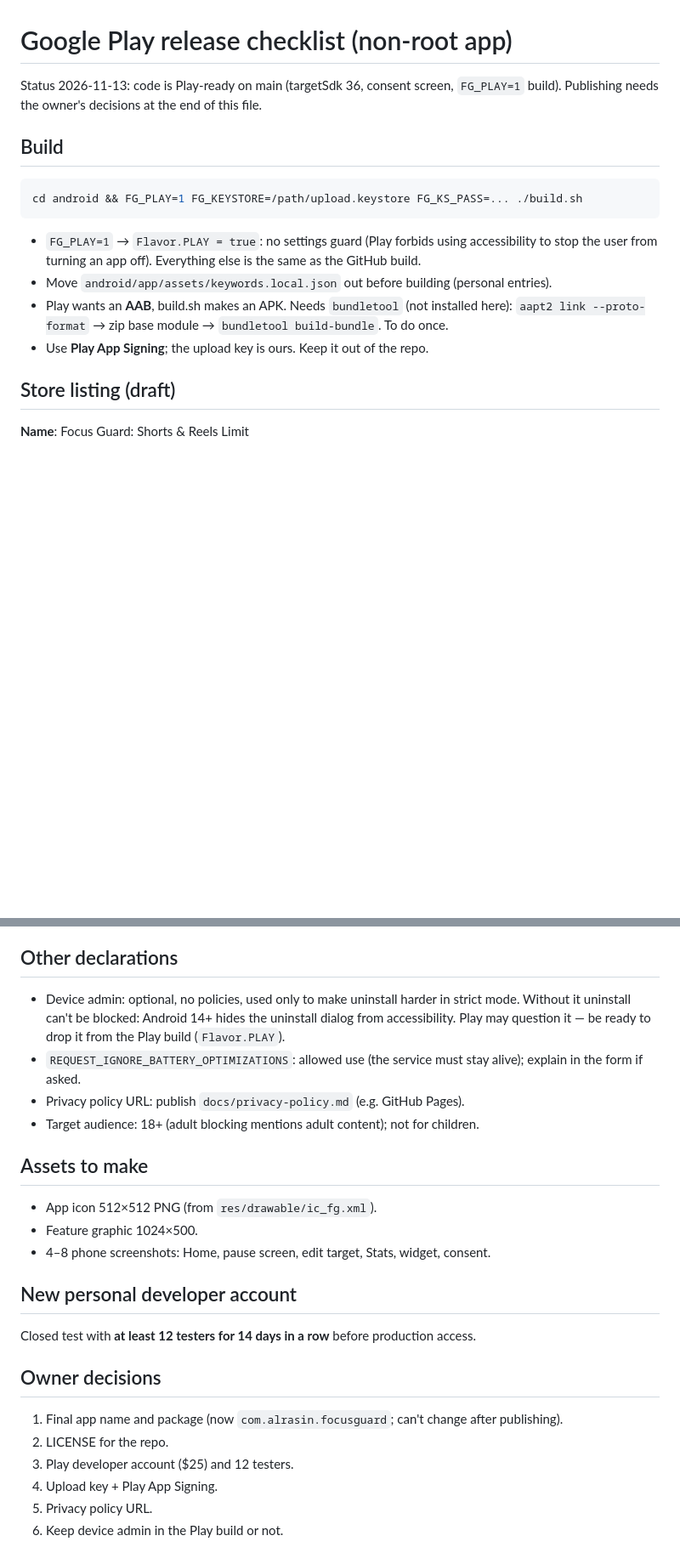
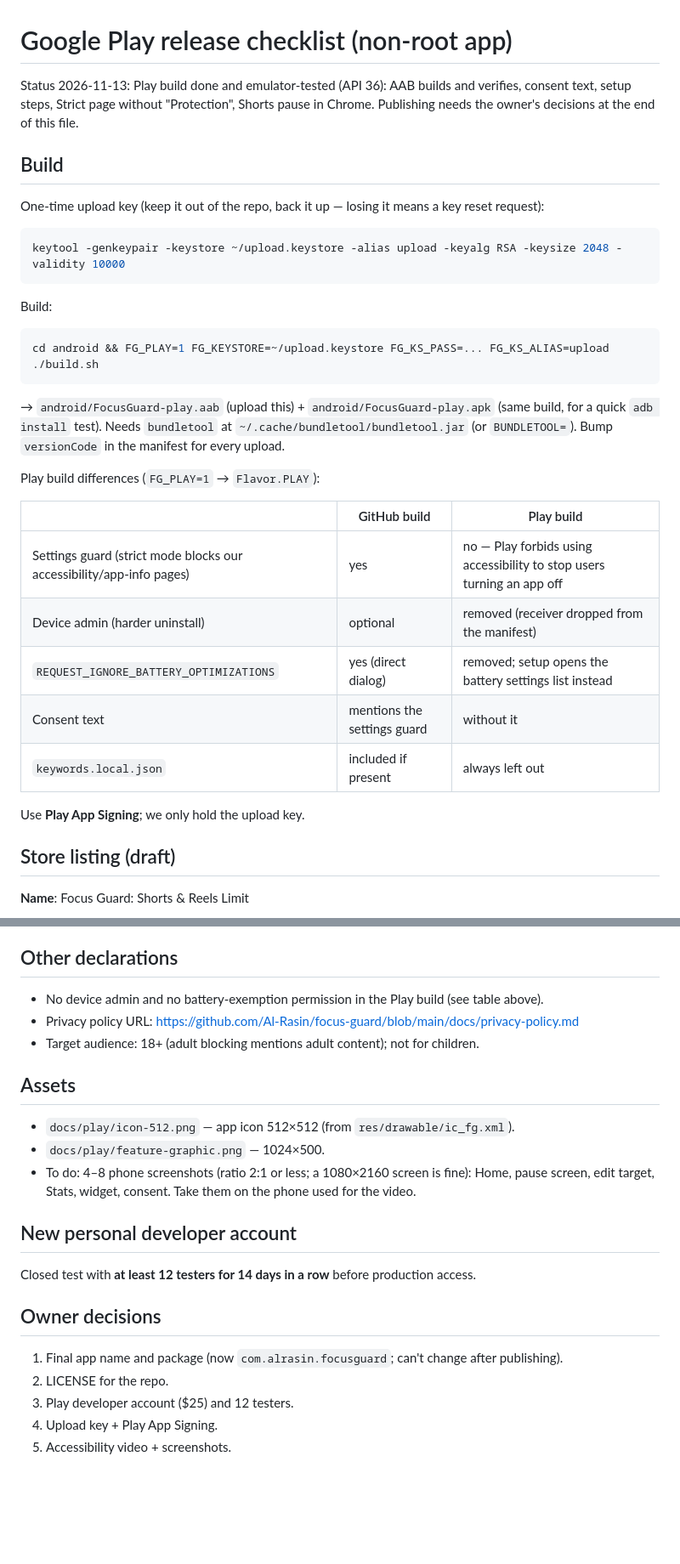
Before and after one commit to Al-Rasin/focus-guard, a Markdown page: docs/play-store.md, 2 parts joined by grey strips. Shown at 85% size. Rendered like a GitHub page; blank space fills up the shorter version.

````diff
--- a/docs/play-store.md
+++ b/docs/play-store.md
@@ -1,20 +1,38 @@
 # Google Play release checklist (non-root app)
 
-Status 2026-11-13: code is Play-ready on main (targetSdk 36, consent screen,
-`FG_PLAY=1` build). Publishing needs the owner's decisions at the end of this file.
+Status 2026-11-13: Play build done and emulator-tested (API 36): AAB builds and verifies,
+consent text, setup steps, Strict page without "Protection", Shorts pause in Chrome.
+Publishing needs the owner's decisions at the end of this file.
 
 ## Build
 
+One-time upload key (keep it out of the repo, back it up — losing it means a key reset request):
+
 ```sh
-cd android && FG_PLAY=1 FG_KEYSTORE=/path/upload.keystore FG_KS_PASS=... ./build.sh
+keytool -genkeypair -keystore ~/upload.keystore -alias upload -keyalg RSA -keysize 2048 -validity 10000
 ```
 
-- `FG_PLAY=1` → `Flavor.PLAY = true`: no settings guard (Play forbids using accessibility to
-  stop the user from turning an app off). Everything else is the same as the GitHub build.
-- Move `android/app/assets/keywords.local.json` out before building (personal entries).
-- Play wants an **AAB**, build.sh makes an APK. Needs `bundletool` (not installed here):
-  `aapt2 link --proto-format` → zip base module → `bundletool build-bundle`. To do once.
-- Use **Play App Signing**; the upload key is ours. Keep it out of the repo.
+Build:
+
+```sh
+cd android && FG_PLAY=1 FG_KEYSTORE=~/upload.keystore FG_KS_PASS=... FG_KS_ALIAS=upload ./build.sh
+```
+
+→ `android/FocusGuard-play.aab` (upload this) + `android/FocusGuard-play.apk` (same build, for a quick
+`adb install` test). Needs `bundletool` at `~/.cache/bundletool/bundletool.jar` (or `BUNDLETOOL=`).
+Bump `versionCode` in the manifest for every upload.
+
+Play build differences (`FG_PLAY=1` → `Flavor.PLAY`):
+
+| | GitHub build | Play build |
+|---|---|---|
+| Settings guard (strict mode blocks our accessibility/app-info pages) | yes | no — Play forbids using accessibility to stop users turning an app off |
+| Device admin (harder uninstall) | optional | removed (receiver dropped from the manifest) |
+| `REQUEST_IGNORE_BATTERY_OPTIMIZATIONS` | yes (direct dialog) | removed; setup opens the battery settings list instead |
+| Consent text | mentions the settings guard | without it |
+| `keywords.local.json` | included if present | always left out |
+
+Use **Play App Signing**; we only hold the upload key.
 
 ## Store listing (draft)
 
@@ -73,19 +91,16 @@ Check rival claims again before using any of them in the listing (Play forbids f
 
 ## Other declarations
 
-- Device admin: optional, no policies, used only to make uninstall harder in strict mode.
-  Without it uninstall can't be blocked: Android 14+ hides the uninstall dialog from accessibility.
-  Play may question it — be ready to drop it from the Play build (`Flavor.PLAY`).
-- `REQUEST_IGNORE_BATTERY_OPTIMIZATIONS`: allowed use (the service must stay alive); explain in
-  the form if asked.
-- Privacy policy URL: publish `docs/privacy-policy.md` (e.g. GitHub Pages).
+- No device admin and no battery-exemption permission in the Play build (see table above).
+- Privacy policy URL: https://github.com/Al-Rasin/focus-guard/blob/main/docs/privacy-policy.md
 - Target audience: 18+ (adult blocking mentions adult content); not for children.
 
-## Assets to make
+## Assets
 
-- App icon 512×512 PNG (from `res/drawable/ic_fg.xml`).
-- Feature graphic 1024×500.
-- 4–8 phone screenshots: Home, pause screen, edit target, Stats, widget, consent.
+- `docs/play/icon-512.png` — app icon 512×512 (from `res/drawable/ic_fg.xml`).
+- `docs/play/feature-graphic.png` — 1024×500.
+- To do: 4–8 phone screenshots (ratio 2:1 or less; a 1080×2160 screen is fine): Home, pause
+  screen, edit target, Stats, widget, consent. Take them on the phone used for the video.
 
 ## New personal developer account
 
@@ -97,5 +112,4 @@ Closed test with **at least 12 testers for 14 days in a row** before production
 2. LICENSE for the repo.
 3. Play developer account ($25) and 12 testers.
 4. Upload key + Play App Signing.
-5. Privacy policy URL.
-6. Keep device admin in the Play build or not.
+5. Accessibility video + screenshots.
````
Also changed, not shown: README.md (+3 -2 lines), docs/privacy-policy.md (+3 -1 lines), docs/play/feature-graphic.png (added), docs/play/icon-512.png (added), 5 other files.
